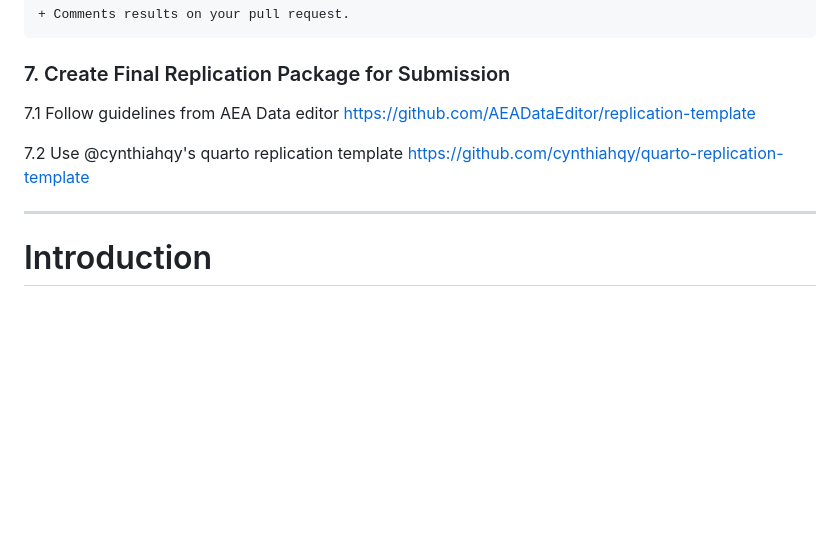
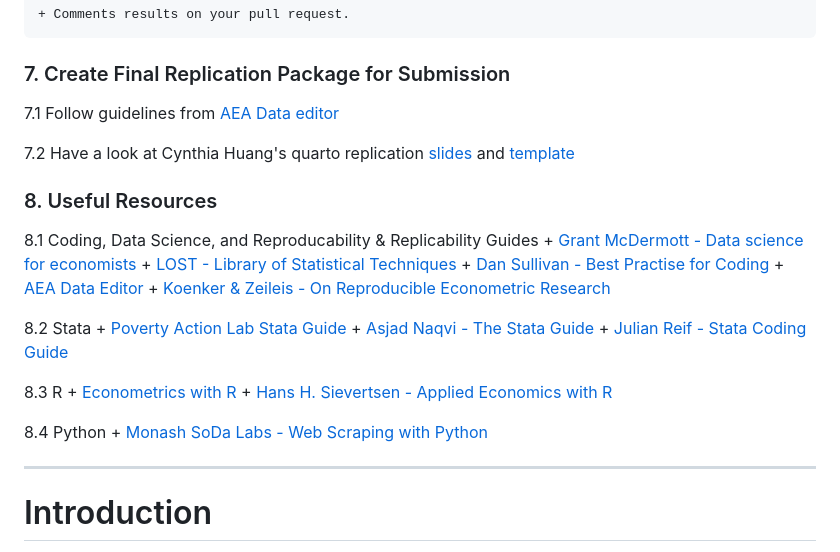
Before and after one commit to sodalabsio/soda_replicator, a Markdown page: README.md, the part around the change. Rendered like a GitHub page; blank space fills up the shorter version.

Commit message:
Useful resources

```diff
--- a/README.md
+++ b/README.md
@@ -103,9 +103,32 @@ GitHub Actions automatically:
 
 ### 7. Create Final Replication Package for Submission
 
-7.1 Follow guidelines from AEA Data editor  https://github.com/AEADataEditor/replication-template
+7.1 Follow guidelines from [AEA Data editor](https://github.com/AEADataEditor/replication-template)
 
-7.2 Use @cynthiahqy's quarto replication template https://github.com/cynthiahqy/quarto-replication-template
+7.2 Have a look at Cynthia Huang's quarto replication [slides](https://cynthiahqy.github.io/monash-quarto-aea/02a-template/) and [template](https://github.com/cynthiahqy/quarto-replication-template)
+
+
+### 8. Useful Resources
+
+8.1 Coding, Data Science, and Reproducability & Replicability Guides
+    + [Grant McDermott - Data science for economists](https://github.com/uo-ec607/lectures)
+    + [LOST - Library of Statistical Techniques](https://lost-stats.github.io/)
+    + [Dan Sullivan - Best Practise for Coding](https://www.danielmsullivan.com/pages/tutorial_workflow_3bestpractice.html)
+    + [AEA Data Editor](https://aeadataeditor.github.io/aea-de-guidance/)
+    + [Koenker & Zeileis - On Reproducible Econometric Research](http://www.econ.uiuc.edu/~roger/research/repro/)
+
+8.2 Stata
+    + [Poverty Action Lab Stata Guide](https://povertyaction.github.io/guides/cleaning/readme/)
+    + [Asjad Naqvi - The Stata Guide](https://medium.com/the-stata-guide)
+    + [Julian Reif - Stata Coding Guide](https://julianreif.com/guide/)
+
+8.3 R
+    + [Econometrics with R](https://www.econometrics-with-r.org/)
+    + [Hans H. Sievertsen - Applied Economics with R](https://hhsievertsen.github.io/applied_econ_with_r/)
+
+8.4 Python
+    + [Monash SoDa Labs - Web Scraping with Python](https://monashdatafluency.github.io/python-web-scraping/)
+
 
 -------------------------
 # Introduction
```
